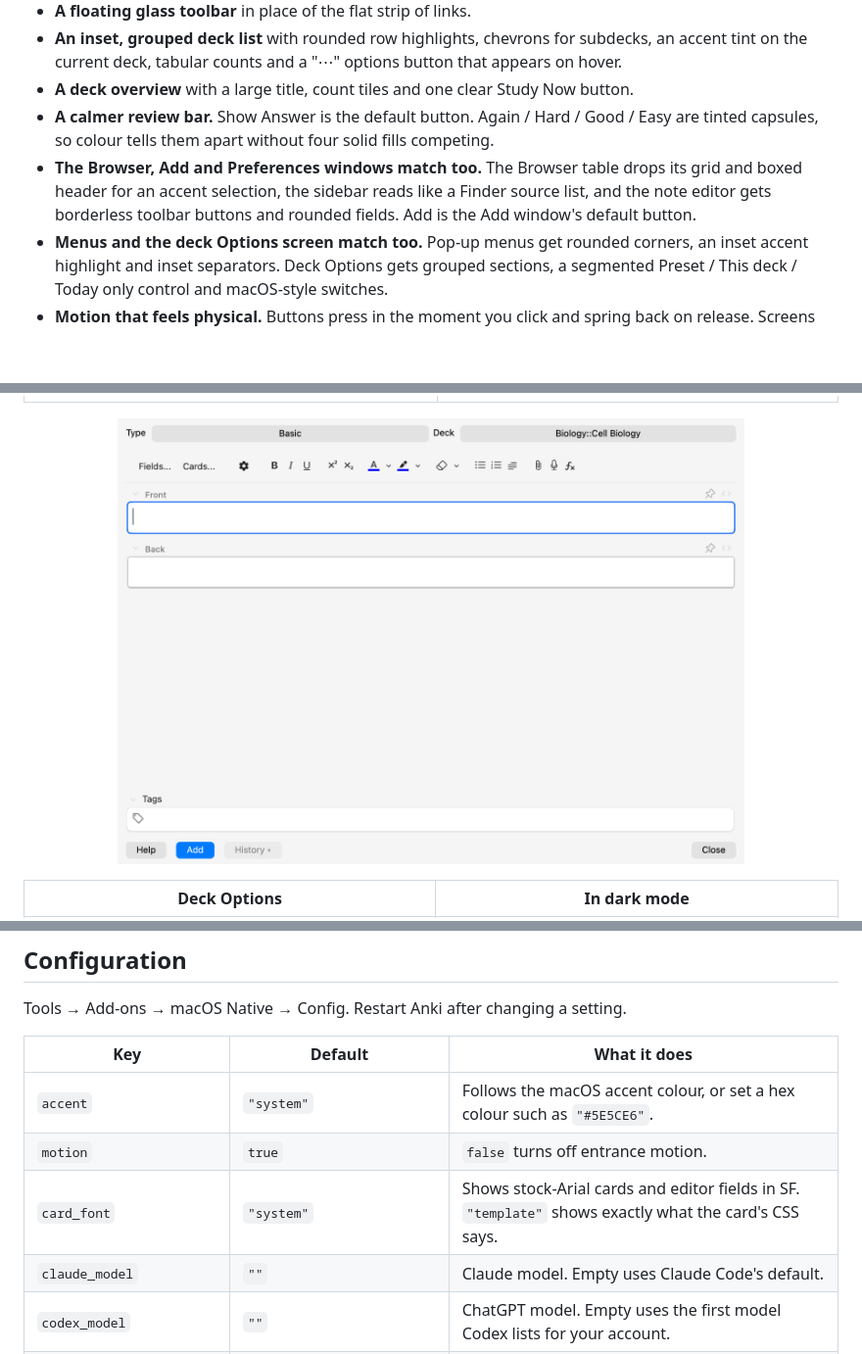
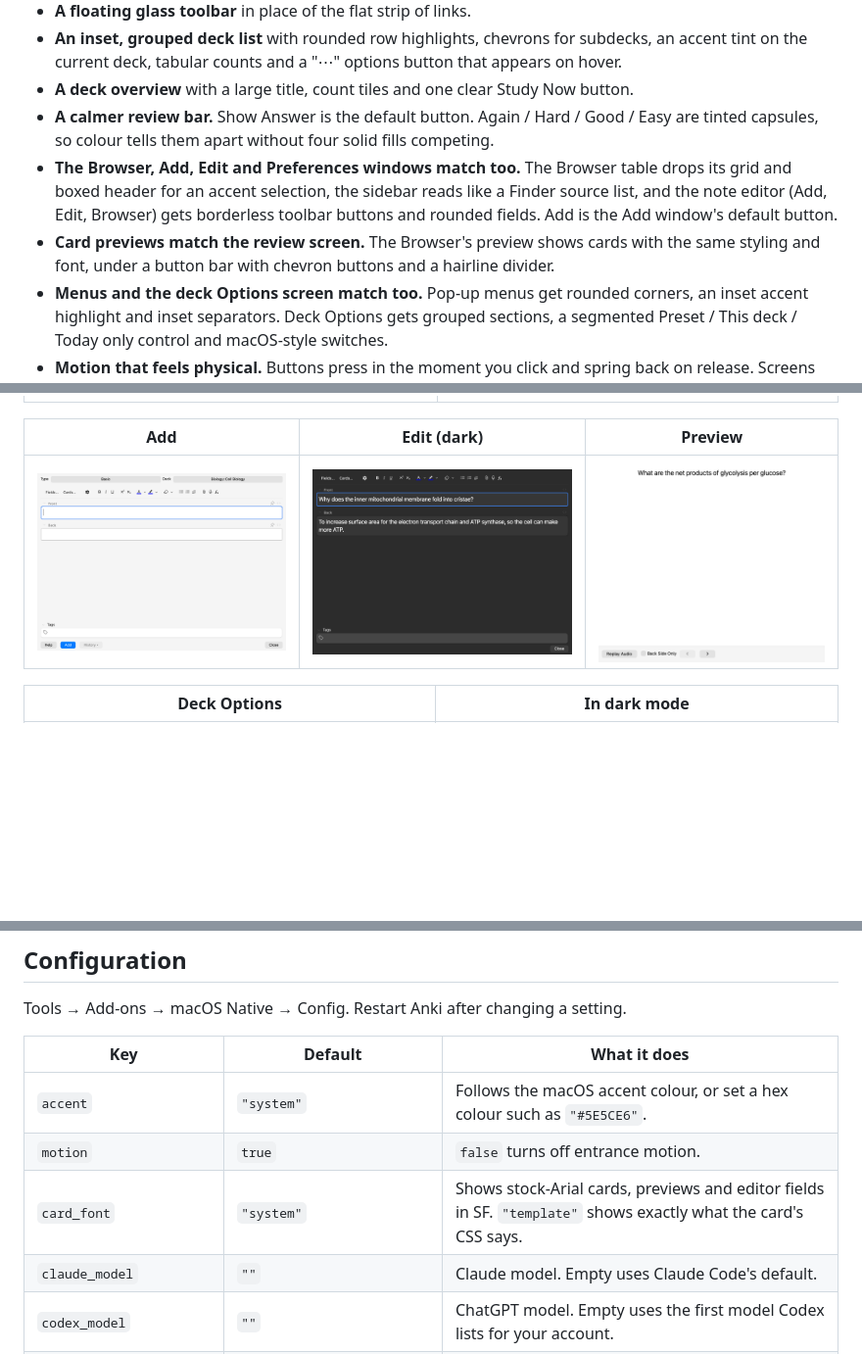
Before and after one commit to dabarov/anki-macos-native, a Markdown page: README.md, 3 parts joined by grey strips. Shown at 98% size. GitHub-like rendering; pictures changed too: docs/screenshots/dark-edit.png (added), docs/screenshots/preview.png (added); blank space fills up the shorter version.

Commit message:
docs: show the Edit window and card preview
Add screenshots and describe the preview styling.

Co-Authored-By: Claude Opus 5.5 <noreply@anthropic.com>

```diff
--- a/README.md
+++ b/README.md
@@ -37,7 +37,8 @@
 - **An inset, grouped deck list** with rounded row highlights, chevrons for subdecks, an accent tint on the current deck, tabular counts and a "⋯" options button that appears on hover.
 - **A deck overview** with a large title, count tiles and one clear Study Now button.
 - **A calmer review bar.** Show Answer is the default button. Again / Hard / Good / Easy are tinted capsules, so colour tells them apart without four solid fills competing.
-- **The Browser, Add and Preferences windows match too.** The Browser table drops its grid and boxed header for an accent selection, the sidebar reads like a Finder source list, and the note editor gets borderless toolbar buttons and rounded fields. Add is the Add window's default button.
+- **The Browser, Add, Edit and Preferences windows match too.** The Browser table drops its grid and boxed header for an accent selection, the sidebar reads like a Finder source list, and the note editor (Add, Edit, Browser) gets borderless toolbar buttons and rounded fields. Add is the Add window's default button.
+- **Card previews match the review screen.** The Browser's preview shows cards with the same styling and font, under a button bar with chevron buttons and a hairline divider.
 - **Menus and the deck Options screen match too.** Pop-up menus get rounded corners, an inset accent highlight and inset separators. Deck Options gets grouped sections, a segmented Preset / This deck / Today only control and macOS-style switches.
 - **Motion that feels physical.** Buttons press in the moment you click and spring back on release. Screens settle in with a critically damped spring, only when you change screens.
 - **Accessibility built in.** Reduce Motion (macOS or Anki) swaps motion for a short fade. Reduce Transparency turns glass solid. Increase Contrast strengthens edges and secondary text. VoiceOver labels the deck disclosure buttons.
@@ -50,9 +51,9 @@
 | --- | --- |
 | ![Browser](docs/screenshots/browser.png) | ![Browser in dark mode](docs/screenshots/dark-browser.png) |
 
-<p align="center">
-  <img src="docs/screenshots/add.png" alt="The Add window" width="640">
-</p>
+| Add | Edit (dark) | Preview |
+| --- | --- | --- |
+| ![The Add window](docs/screenshots/add.png) | ![The Edit window in dark mode](docs/screenshots/dark-edit.png) | ![Card preview](docs/screenshots/preview.png) |
 
 | Deck Options | In dark mode |
 | --- | --- |
@@ -115,7 +116,7 @@ Tools → Add-ons → macOS Native → Config. Restart Anki after changing a set
 | --- | --- | --- |
 | `accent` | `"system"` | Follows the macOS accent colour, or set a hex colour such as `"#5E5CE6"`. |
 | `motion` | `true` | `false` turns off entrance motion. |
-| `card_font` | `"system"` | Shows stock-Arial cards and editor fields in SF. `"template"` shows exactly what the card's CSS says. |
+| `card_font` | `"system"` | Shows stock-Arial cards, previews and editor fields in SF. `"template"` shows exactly what the card's CSS says. |
 | `claude_model` | `""` | Claude model. Empty uses Claude Code's default. |
 | `codex_model` | `""` | ChatGPT model. Empty uses the first model Codex lists for your account. |
 | `gemini_model` | `""` | Gemini model. Empty uses the Gemini CLI default. |
```
Also changed, not shown: other parts of README.md (+1 -1 lines).
